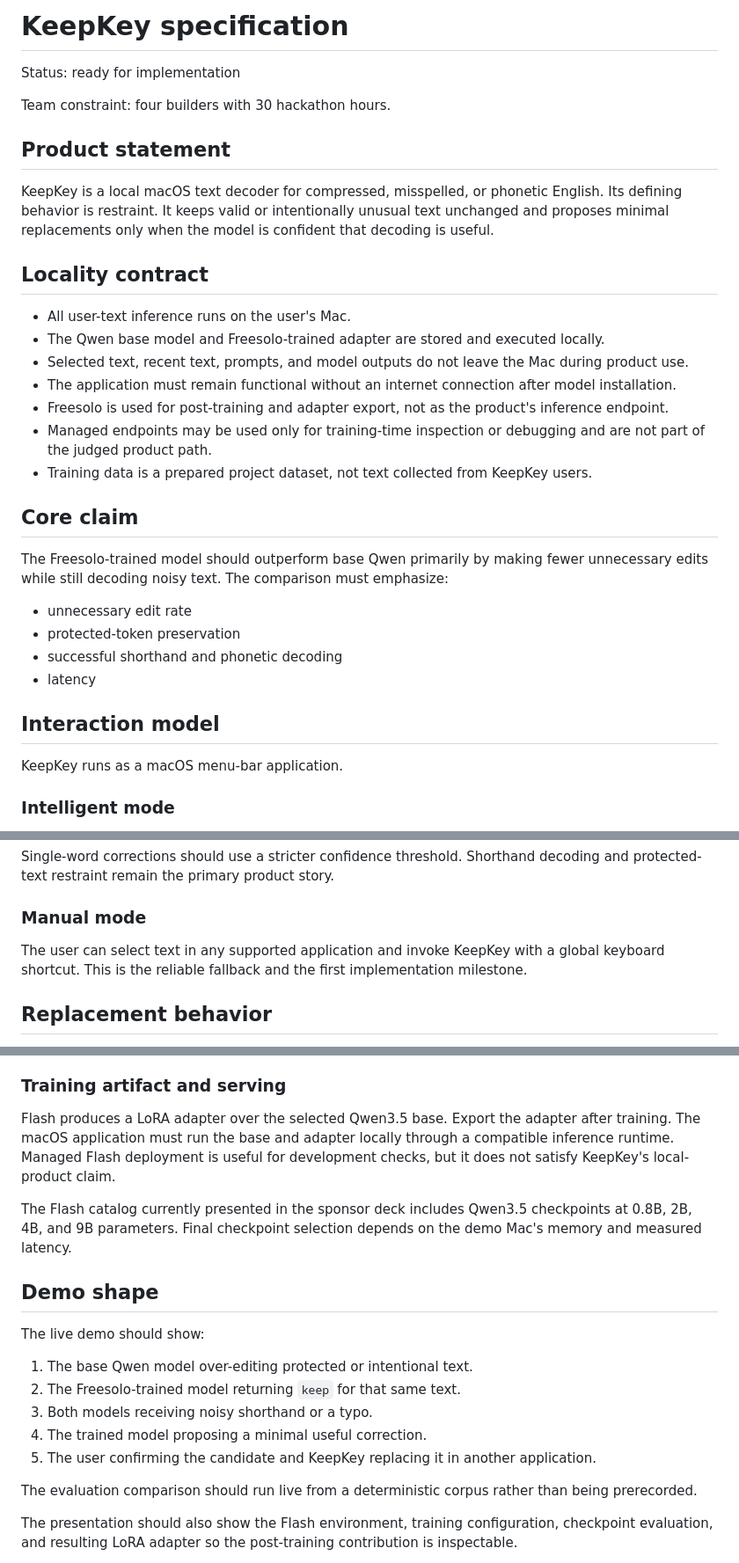
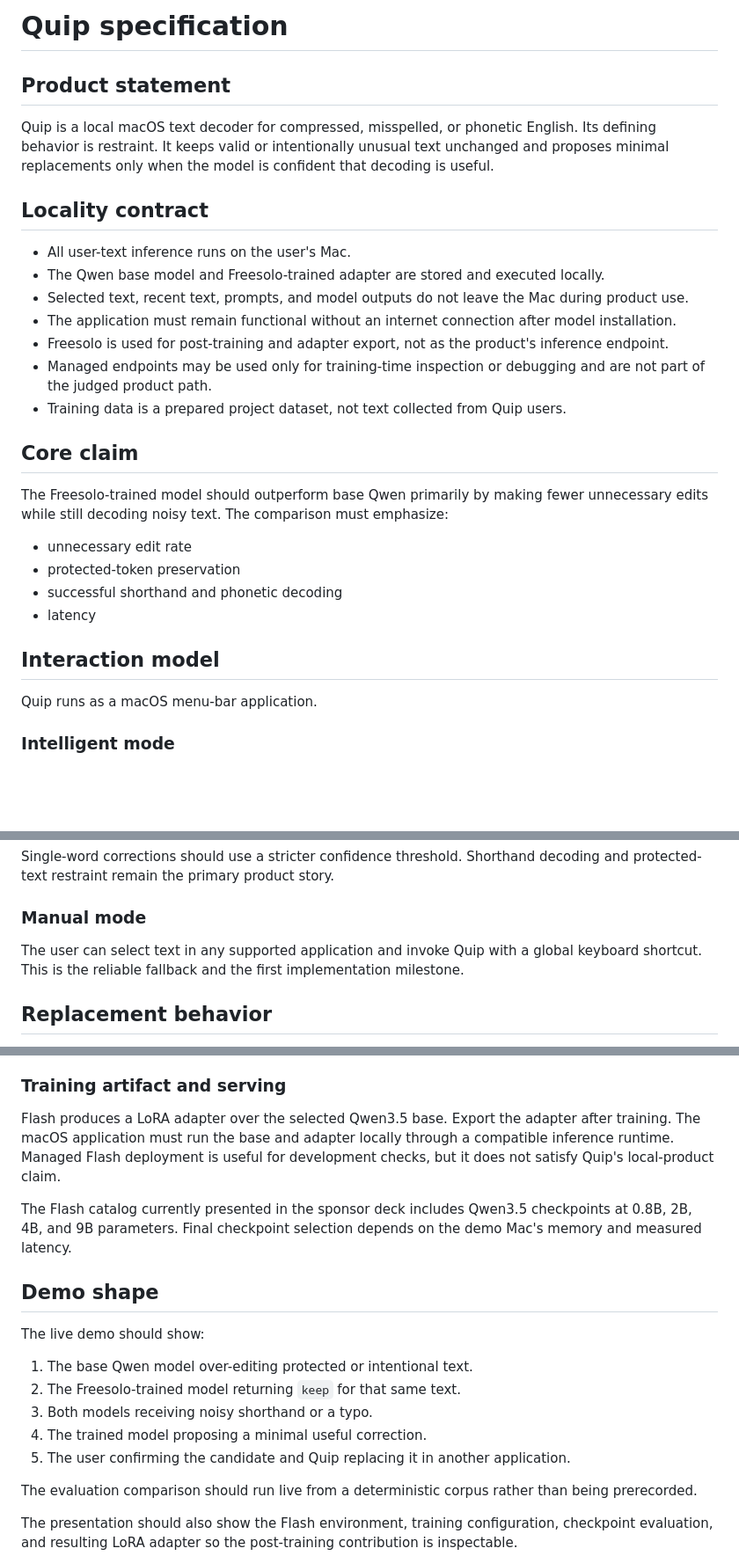
Before and after one commit to ppastabtw/Quip, a Markdown page: docs/SPEC.md, 3 parts joined by grey strips. Shown at 88% size. Rendered like a GitHub page; blank space fills up the shorter version.

```diff
--- a/docs/SPEC.md
+++ b/docs/SPEC.md
@@ -1,12 +1,8 @@
-# KeepKey specification
-
-Status: ready for implementation
-
-Team constraint: four builders with 30 hackathon hours.
+# Quip specification
 
 ## Product statement
 
-KeepKey is a local macOS text decoder for compressed, misspelled, or phonetic English. Its defining behavior is restraint. It keeps valid or intentionally unusual text unchanged and proposes minimal replacements only when the model is confident that decoding is useful.
+Quip is a local macOS text decoder for compressed, misspelled, or phonetic English. Its defining behavior is restraint. It keeps valid or intentionally unusual text unchanged and proposes minimal replacements only when the model is confident that decoding is useful.
 
 ## Locality contract
 
@@ -16,7 +12,7 @@ KeepKey is a local macOS text decoder for compressed, misspelled, or phonetic En
 - The application must remain functional without an internet connection after model installation.
 - Freesolo is used for post-training and adapter export, not as the product's inference endpoint.
 - Managed endpoints may be used only for training-time inspection or debugging and are not part of the judged product path.
-- Training data is a prepared project dataset, not text collected from KeepKey users.
+- Training data is a prepared project dataset, not text collected from Quip users.
 
 ## Core claim
 
@@ -29,7 +25,7 @@ The Freesolo-trained model should outperform base Qwen primarily by making fewer
 
 ## Interaction model
 
-KeepKey runs as a macOS menu-bar application.
+Quip runs as a macOS menu-bar application.
 
 ### Intelligent mode
 
@@ -52,7 +48,7 @@ Single-word corrections should use a stricter confidence threshold. Shorthand de
 
 ### Manual mode
 
-The user can select text in any supported application and invoke KeepKey with a global keyboard shortcut. This is the reliable fallback and the first implementation milestone.
+The user can select text in any supported application and invoke Quip with a global keyboard shortcut. This is the reliable fallback and the first implementation milestone.
 
 ## Replacement behavior
 
@@ -156,7 +152,7 @@ The held-out evaluation must not be identical to the optimized reward. Evaluatio
 
 ### Training artifact and serving
 
-Flash produces a LoRA adapter over the selected Qwen3.5 base. Export the adapter after training. The macOS application must run the base and adapter locally through a compatible inference runtime. Managed Flash deployment is useful for development checks, but it does not satisfy KeepKey's local-product claim.
+Flash produces a LoRA adapter over the selected Qwen3.5 base. Export the adapter after training. The macOS application must run the base and adapter locally through a compatible inference runtime. Managed Flash deployment is useful for development checks, but it does not satisfy Quip's local-product claim.
 
 The Flash catalog currently presented in the sponsor deck includes Qwen3.5 checkpoints at 0.8B, 2B, 4B, and 9B parameters. Final checkpoint selection depends on the demo Mac's memory and measured latency.
 
@@ -168,7 +164,7 @@ The live demo should show:
 2. The Freesolo-trained model returning `keep` for that same text.
 3. Both models receiving noisy shorthand or a typo.
 4. The trained model proposing a minimal useful correction.
-5. The user confirming the candidate and KeepKey replacing it in another application.
+5. The user confirming the candidate and Quip replacing it in another application.
 
 The evaluation comparison should run live from a deterministic corpus rather than being prerecorded.
 
```
Also changed, not shown: other parts of docs/SPEC.md (+3 -3 lines).
